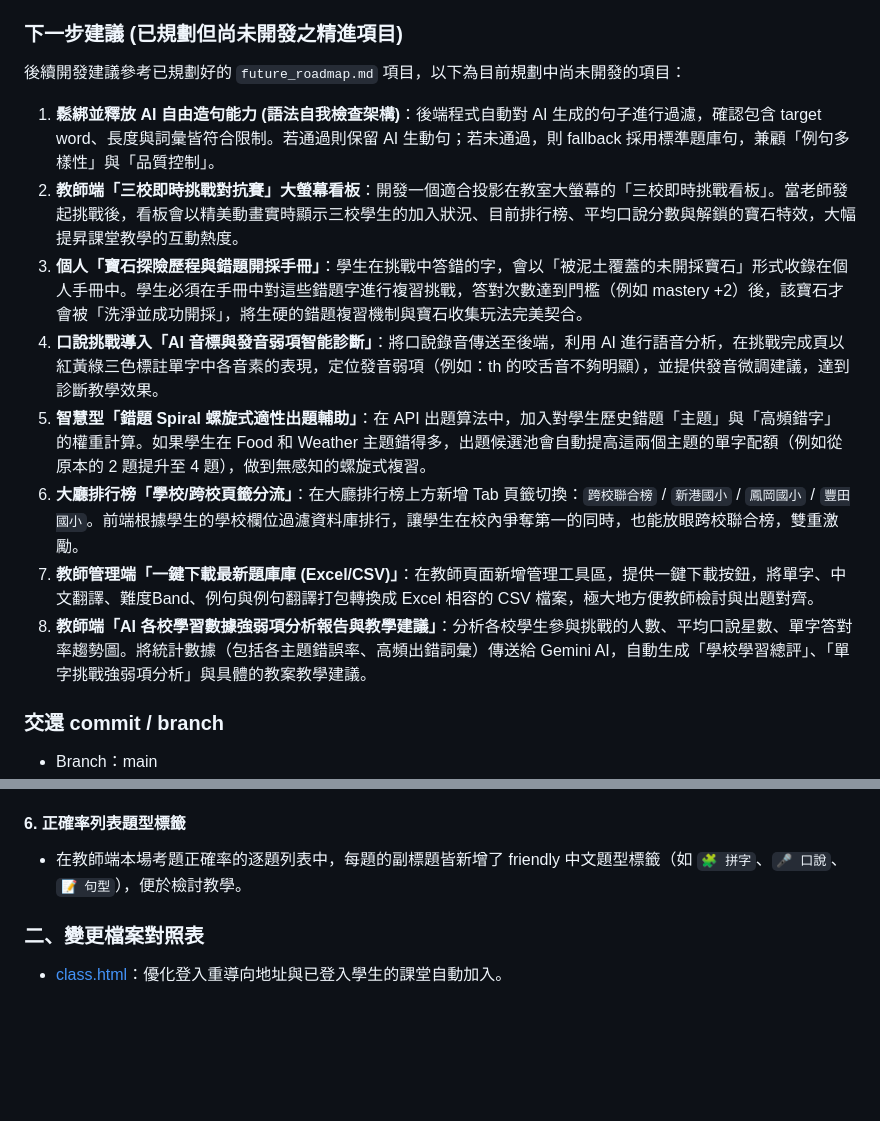
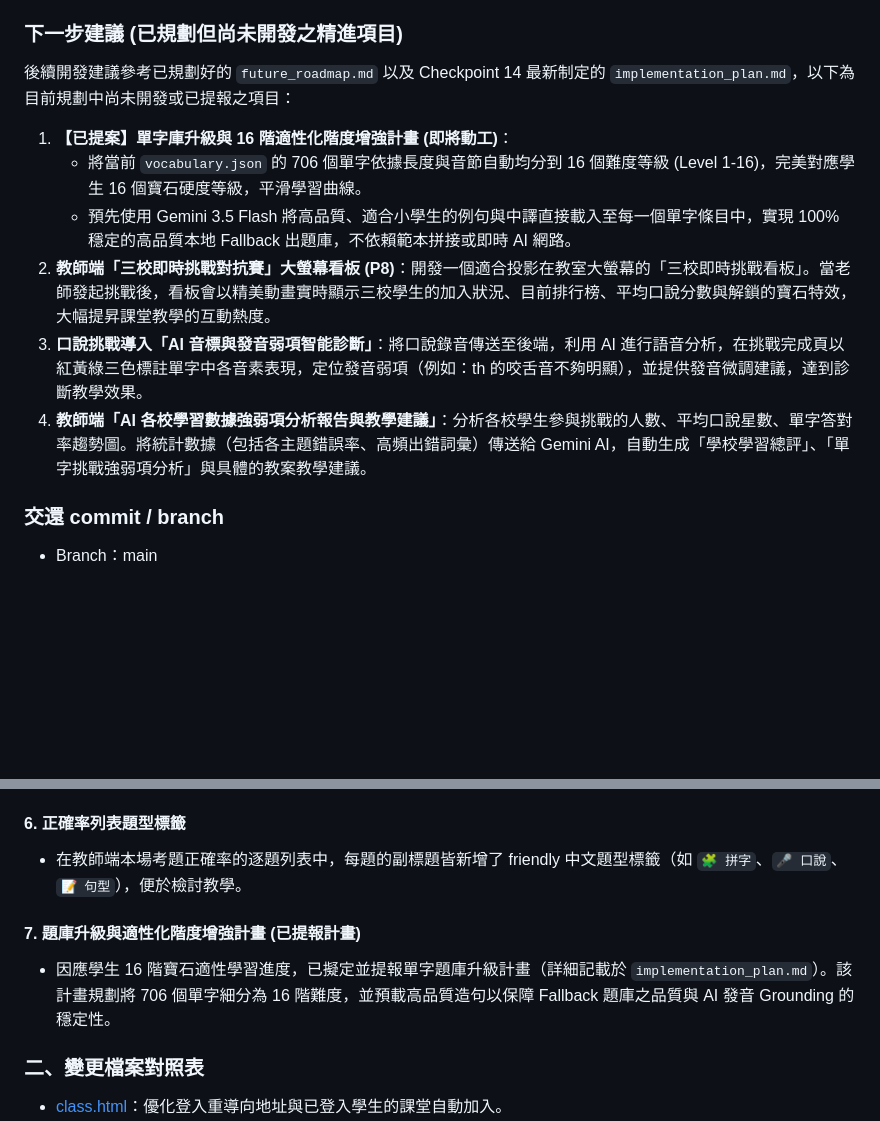
Before and after one commit to hs5743/english-word-king, a Markdown page: 工程師交接清單_2026-06-27.md, 2 parts joined by grey strips. Rendered like a GitHub page; blank space fills up the shorter version.

Commit message:
Record Vocabulary Upgrade and 16-level adaptive plan in handoff checklist

```diff
--- a/工程師交接清單_2026-06-27.md
+++ b/工程師交接清單_2026-06-27.md
@@ -241,15 +241,14 @@ Supabase Project Ref：`tzvnyluqommusppbzyiy`
 
 ### 下一步建議 (已規劃但尚未開發之精進項目)
 
-後續開發建議參考已規劃好的 `future_roadmap.md` 項目，以下為目前規劃中尚未開發的項目：
-1. **鬆綁並釋放 AI 自由造句能力 (語法自我檢查架構)**：後端程式自動對 AI 生成的句子進行過濾，確認包含 target word、長度與詞彙皆符合限制。若通過則保留 AI 生動句；若未通過，則 fallback 採用標準題庫句，兼顧「例句多樣性」與「品質控制」。
-2. **教師端「三校即時挑戰對抗賽」大螢幕看板**：開發一個適合投影在教室大螢幕的「三校即時挑戰看板」。當老師發起挑戰後，看板會以精美動畫實時顯示三校學生的加入狀況、目前排行榜、平均口說分數與解鎖的寶石特效，大幅提昇課堂教學的互動熱度。
-3. **個人「寶石探險歷程與錯題開採手冊」**：學生在挑戰中答錯的字，會以「被泥土覆蓋的未開採寶石」形式收錄在個人手冊中。學生必須在手冊中對這些錯題字進行複習挑戰，答對次數達到門檻（例如 mastery +2）後，該寶石才會被「洗淨並成功開採」，將生硬的錯題複習機制與寶石收集玩法完美契合。
-4. **口說挑戰導入「AI 音標與發音弱項智能診斷」**：將口說錄音傳送至後端，利用 AI 進行語音分析，在挑戰完成頁以紅黃綠三色標註單字中各音素的表現，定位發音弱項（例如：th 的咬舌音不夠明顯），並提供發音微調建議，達到診斷教學效果。
-5. **智慧型「錯題 Spiral 螺旋式適性出題輔助」**：在 API 出題算法中，加入對學生歷史錯題「主題」與「高頻錯字」的權重計算。如果學生在 Food 和 Weather 主題錯得多，出題候選池會自動提高這兩個主題的單字配額（例如從原本的 2 題提升至 4 題），做到無感知的螺旋式複習。
-6. **大廳排行榜「學校/跨校頁籤分流」**：在大廳排行榜上方新增 Tab 頁籤切換：`跨校聯合榜` / `新港國小` / `鳳岡國小` / `豐田國小`。前端根據學生的學校欄位過濾資料庫排行，讓學生在校內爭奪第一的同時，也能放眼跨校聯合榜，雙重激勵。
-7. **教師管理端「一鍵下載最新題庫庫 (Excel/CSV)」**：在教師頁面新增管理工具區，提供一鍵下載按鈕，將單字、中文翻譯、難度Band、例句與例句翻譯打包轉換成 Excel 相容的 CSV 檔案，極大地方便教師檢討與出題對齊。
-8. **教師端「AI 各校學習數據強弱項分析報告與教學建議」**：分析各校學生參與挑戰的人數、平均口說星數、單字答對率趨勢圖。將統計數據（包括各主題錯誤率、高頻出錯詞彙）傳送給 Gemini AI，自動生成「學校學習總評」、「單字挑戰強弱項分析」與具體的教案教學建議。
+後續開發建議參考已規劃好的 `future_roadmap.md` 以及 Checkpoint 14 最新制定的 `implementation_plan.md`，以下為目前規劃中尚未開發或已提報之項目：
+
+1. **【已提案】單字庫升級與 16 階適性化階度增強計畫 (即將動工)**：
+   - 將當前 `vocabulary.json` 的 706 個單字依據長度與音節自動均分到 16 個難度等級 (Level 1-16)，完美對應學生 16 個寶石硬度等級，平滑學習曲線。
+   - 預先使用 Gemini 3.5 Flash 將高品質、適合小學生的例句與中譯直接載入至每一個單字條目中，實現 100% 穩定的高品質本地 Fallback 出題庫，不依賴範本拼接或即時 AI 網路。
+2. **教師端「三校即時挑戰對抗賽」大螢幕看板 (P8)**：開發一個適合投影在教室大螢幕的「三校即時挑戰看板」。當老師發起挑戰後，看板會以精美動畫實時顯示三校學生的加入狀況、目前排行榜、平均口說分數與解鎖的寶石特效，大幅提昇課堂教學的互動熱度。
+3. **口說挑戰導入「AI 音標與發音弱項智能診斷」**：將口說錄音傳送至後端，利用 AI 進行語音分析，在挑戰完成頁以紅黃綠三色標註單字中各音素表現，定位發音弱項（例如：th 的咬舌音不夠明顯），並提供發音微調建議，達到診斷教學效果。
+4. **教師端「AI 各校學習數據強弱項分析報告與教學建議」**：分析各校學生參與挑戰的人數、平均口說星數、單字答對率趨勢圖。將統計數據（包括各主題錯誤率、高頻出錯詞彙）傳送給 Gemini AI，自動生成「學校學習總評」、「單字挑戰強弱項分析」與具體的教案教學建議。
 
 ### 交還 commit / branch
 
@@ -980,6 +979,9 @@ validateAISentence + repairGrammar + buildSmartDefaultSentence
 #### 6. 正確率列表題型標籤
 - 在教師端本場考題正確率的逐題列表中，每題的副標題皆新增了 friendly 中文題型標籤（如 `🧩 拼字`、`🎤 口說`、`📝 句型`），便於檢討教學。
 
+#### 7. 題庫升級與適性化階度增強計畫 (已提報計畫)
+- 因應學生 16 階寶石適性學習進度，已擬定並提報單字題庫升級計畫（詳細記載於 `implementation_plan.md`）。該計畫規劃將 706 個單字細分為 16 階難度，並預載高品質造句以保障 Fallback 題庫之品質與 AI 發音 Grounding 的穩定性。
+
 ### 二、變更檔案對照表
 
 - [class.html](file:///C:/Antigravity%202026/%E6%96%B0%E6%B8%AF%E5%9C%8B%E5%B0%8F%E8%8B%B1%E8%AA%9E%E5%96%AE%E5%AD%97%E7%8E%8B%E7%B6%B2%E7%AB%99/class.html)：優化登入重導向地址與已登入學生的課堂自動加入。
```
